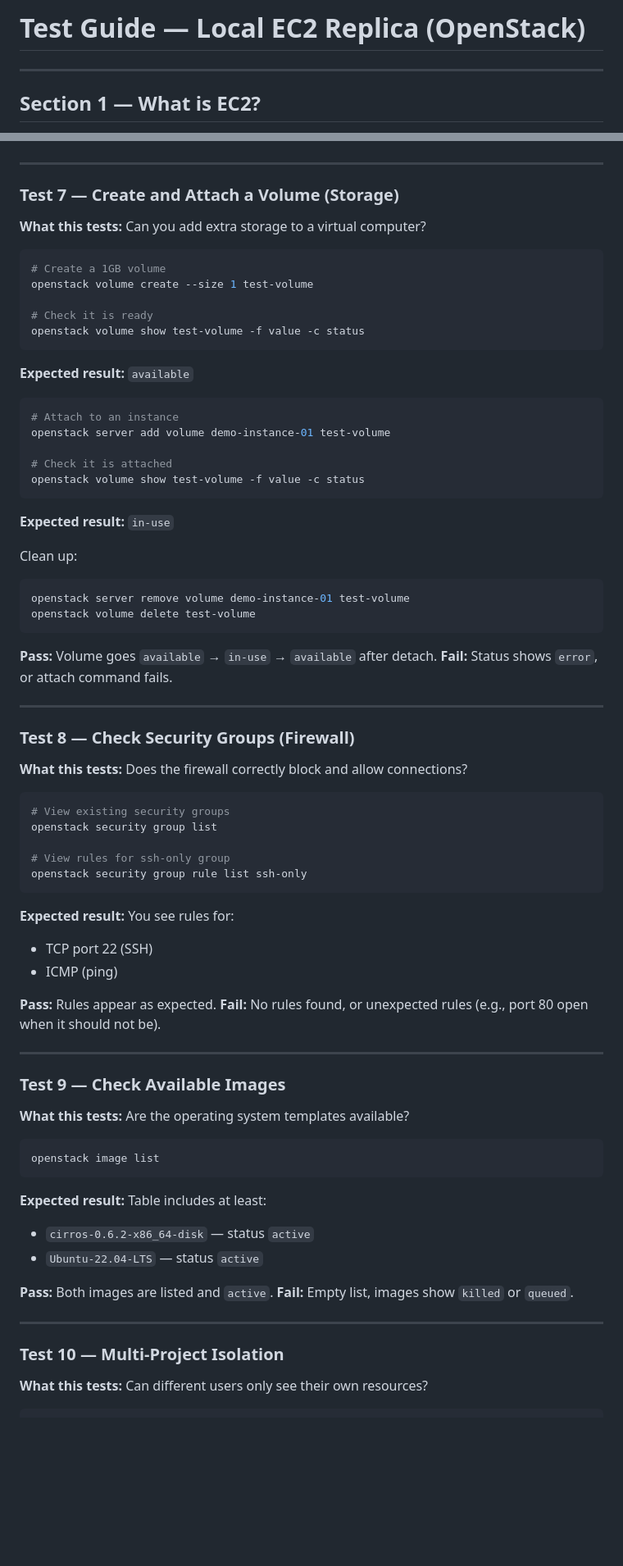
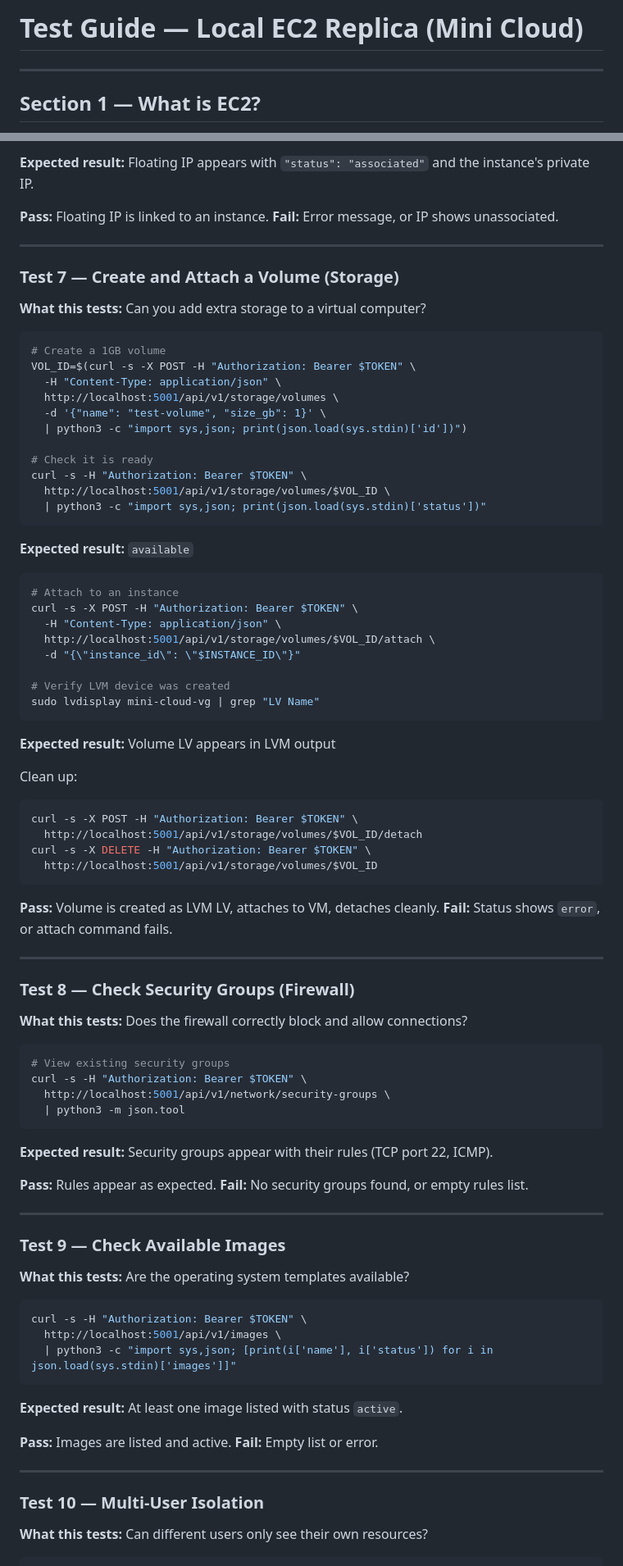
Before and after one commit to Khalidgithub2020331007/ec2-local-cloud, a Markdown page: test.md, 2 parts joined by grey strips. Shown at 82% size. GitHub-like rendering; blank space fills up the shorter version.

Commit message:
docs: update project requirements and test guide for Mini Cloud features and terminology

````diff
--- a/test.md
+++ b/test.md
@@ -1,4 +1,4 @@
-# Test Guide — Local EC2 Replica (OpenStack)
+# Test Guide — Local EC2 Replica (Mini Cloud)
 
 ---
 
@@ -604,3 +614,7 @@ openstack floating ip list
+**Expected result:** Floating IP appears with `"status": "associated"` and the instance's private IP.
+
+**Pass:** Floating IP is linked to an instance.
+**Fail:** Error message, or IP shows unassociated.
 
 ---
 
@@ -610,32 +624,43 @@ openstack floating ip list
 
 ```bash
 # Create a 1GB volume
-openstack volume create --size 1 test-volume
+VOL_ID=$(curl -s -X POST -H "Authorization: Bearer $TOKEN" \
+  -H "Content-Type: application/json" \
+  http://localhost:5001/api/v1/storage/volumes \
+  -d '{"name": "test-volume", "size_gb": 1}' \
+  | python3 -c "import sys,json; print(json.load(sys.stdin)['id'])")
 
 # Check it is ready
-openstack volume show test-volume -f value -c status
+curl -s -H "Authorization: Bearer $TOKEN" \
+  http://localhost:5001/api/v1/storage/volumes/$VOL_ID \
+  | python3 -c "import sys,json; print(json.load(sys.stdin)['status'])"
 ```
 
 **Expected result:** `available`
 
 ```bash
 # Attach to an instance
-openstack server add volume demo-instance-01 test-volume
-
-# Check it is attached
-openstack volume show test-volume -f value -c status
-```
-
-**Expected result:** `in-use`
+curl -s -X POST -H "Authorization: Bearer $TOKEN" \
+  -H "Content-Type: application/json" \
+  http://localhost:5001/api/v1/storage/volumes/$VOL_ID/attach \
+  -d "{\"instance_id\": \"$INSTANCE_ID\"}"
+
+# Verify LVM device was created
+sudo lvdisplay mini-cloud-vg | grep "LV Name"
+```
+
+**Expected result:** Volume LV appears in LVM output
 
 Clean up:
 
 ```bash
-openstack server remove volume demo-instance-01 test-volume
-openstack volume delete test-volume
-```
-
-**Pass:** Volume goes `available` → `in-use` → `available` after detach.
+curl -s -X POST -H "Authorization: Bearer $TOKEN" \
+  http://localhost:5001/api/v1/storage/volumes/$VOL_ID/detach
+curl -s -X DELETE -H "Authorization: Bearer $TOKEN" \
+  http://localhost:5001/api/v1/storage/volumes/$VOL_ID
+```
+
+**Pass:** Volume is created as LVM LV, attaches to VM, detaches cleanly.
 **Fail:** Status shows `error`, or attach command fails.
 
 ---
@@ -646,18 +671,15 @@ openstack volume delete test-volume
 
 ```bash
 # View existing security groups
-openstack security group list
-
-# View rules for ssh-only group
-openstack security group rule list ssh-only
-```
-
-**Expected result:** You see rules for:
-- TCP port 22 (SSH)
-- ICMP (ping)
+curl -s -H "Authorization: Bearer $TOKEN" \
+  http://localhost:5001/api/v1/network/security-groups \
+  | python3 -m json.tool
+```
+
+**Expected result:** Security groups appear with their rules (TCP port 22, ICMP).
 
 **Pass:** Rules appear as expected.
-**Fail:** No rules found, or unexpected rules (e.g., port 80 open when it should not be).
+**Fail:** No security groups found, or empty rules list.
 
 ---
 
@@ -666,19 +688,19 @@ openstack security group rule list ssh-only
 **What this tests:** Are the operating system templates available?
 
 ```bash
-openstack image list
-```
-
-**Expected result:** Table includes at least:
-- `cirros-0.6.2-x86_64-disk` — status `active`
-- `Ubuntu-22.04-LTS` — status `active`
-
-**Pass:** Both images are listed and `active`.
-**Fail:** Empty list, images show `killed` or `queued`.
-
----
-
-### Test 10 — Multi-Project Isolation
+curl -s -H "Authorization: Bearer $TOKEN" \
+  http://localhost:5001/api/v1/images \
+  | python3 -c "import sys,json; [print(i['name'], i['status']) for i in json.load(sys.stdin)['images']]"
+```
+
+**Expected result:** At least one image listed with status `active`.
+
+**Pass:** Images are listed and active.
+**Fail:** Empty list or error.
+
+---
+
+### Test 10 — Multi-User Isolation
 
 **What this tests:** Can different users only see their own resources?
 
````
Also changed, not shown: other parts of test.md (+134 -134 lines), PROJECT_REQUIREMENTS.md (+32 -25 lines).
